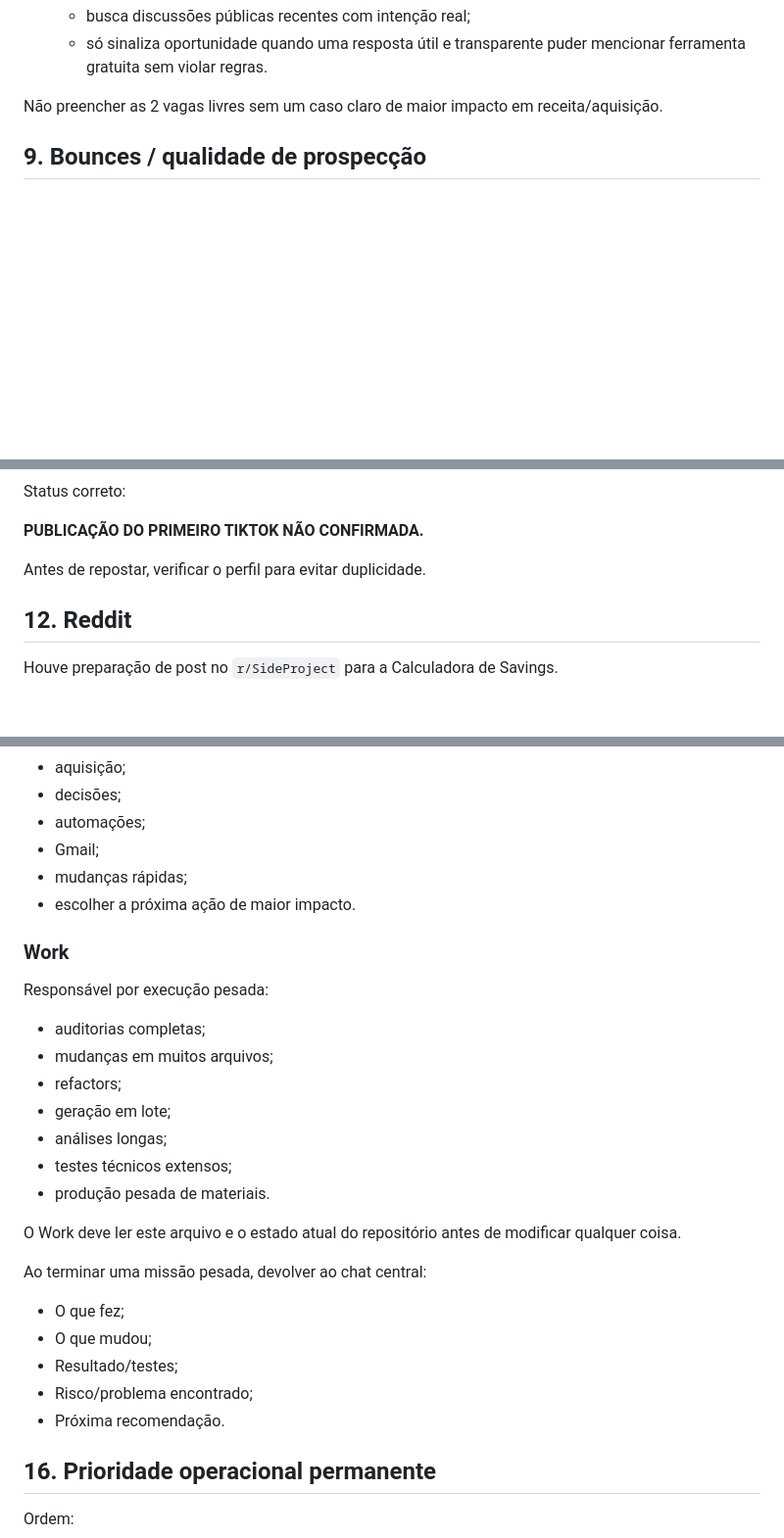
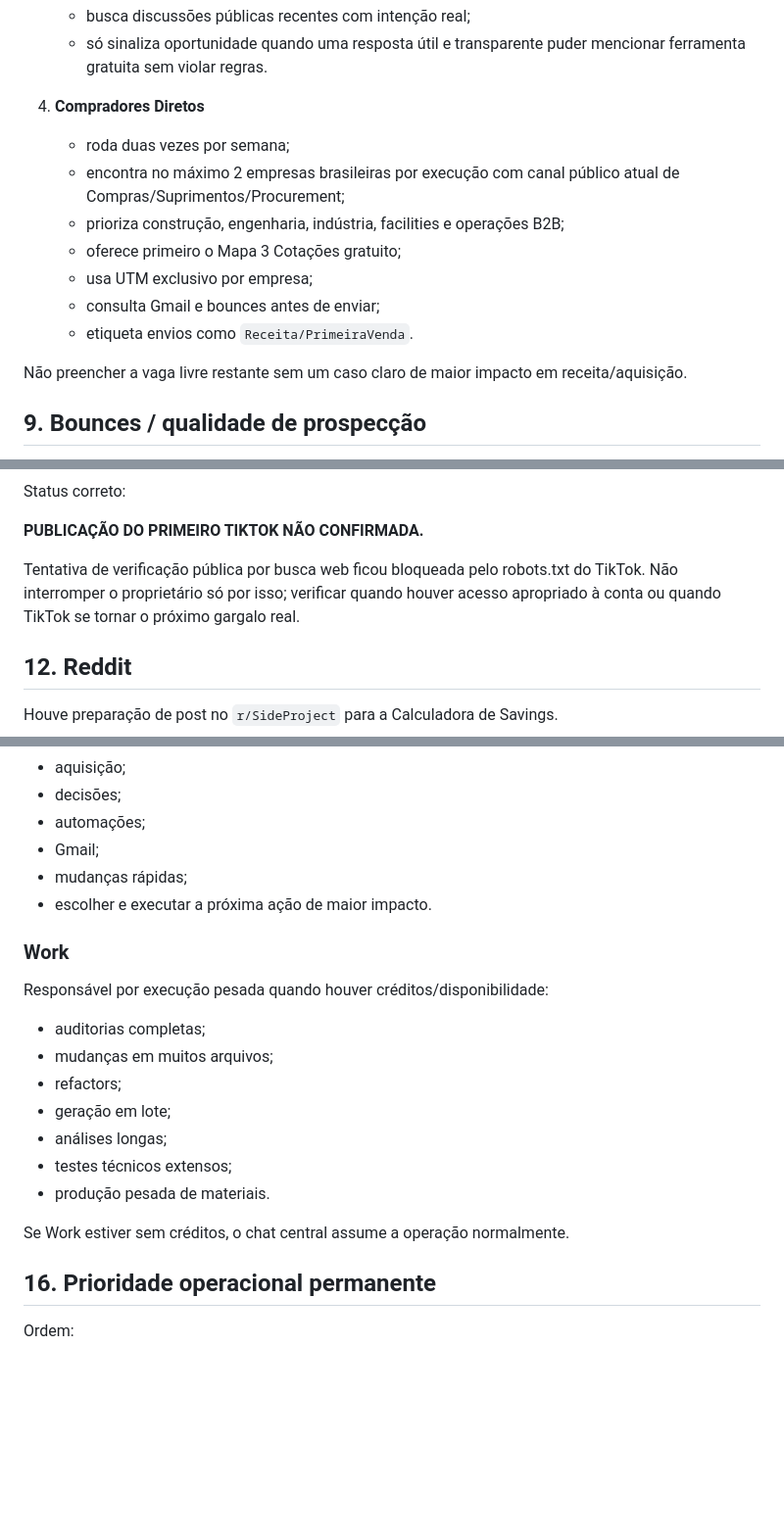
Before and after one commit to cristiansembarski2-ship-it/crs-digital-factory, a Markdown page: OPERACAO_ATUAL.md, 3 parts joined by grey strips. Shown at 98% size. Rendered like a GitHub page; blank space fills up the shorter version.

Commit message:
Atualiza operação autônoma e compradores diretos

```diff
--- a/OPERACAO_ATUAL.md
+++ b/OPERACAO_ATUAL.md
@@ -128,7 +129,16 @@ Estado consolidado mais recente: **3 tarefas ativas**, preservando 2 vagas livre
    - busca discussões públicas recentes com intenção real;
    - só sinaliza oportunidade quando uma resposta útil e transparente puder mencionar ferramenta gratuita sem violar regras.
 
-Não preencher as 2 vagas livres sem um caso claro de maior impacto em receita/aquisição.
+4. **Compradores Diretos**
+   - roda duas vezes por semana;
+   - encontra no máximo 2 empresas brasileiras por execução com canal público atual de Compras/Suprimentos/Procurement;
+   - prioriza construção, engenharia, indústria, facilities e operações B2B;
+   - oferece primeiro o Mapa 3 Cotações gratuito;
+   - usa UTM exclusivo por empresa;
+   - consulta Gmail e bounces antes de enviar;
+   - etiqueta envios como `Receita/PrimeiraVenda`.
+
+Não preencher a vaga livre restante sem um caso claro de maior impacto em receita/aquisição.
 
 ## 9. Bounces / qualidade de prospecção
 
@@ -165,7 +175,7 @@ Status correto:
 
 **PUBLICAÇÃO DO PRIMEIRO TIKTOK NÃO CONFIRMADA.**
 
-Antes de repostar, verificar o perfil para evitar duplicidade.
+Tentativa de verificação pública por busca web ficou bloqueada pelo robots.txt do TikTok. Não interromper o proprietário só por isso; verificar quando houver acesso apropriado à conta ou quando TikTok se tornar o próximo gargalo real.
 
 ## 12. Reddit
 
@@ -233,10 +245,10 @@ Responsável por:
 - automações;
 - Gmail;
 - mudanças rápidas;
-- escolher a próxima ação de maior impacto.
+- escolher e executar a próxima ação de maior impacto.
 
 ### Work
-Responsável por execução pesada:
+Responsável por execução pesada quando houver créditos/disponibilidade:
 - auditorias completas;
 - mudanças em muitos arquivos;
 - refactors;
@@ -245,14 +257,7 @@ Responsável por execução pesada:
 - testes técnicos extensos;
 - produção pesada de materiais.
 
-O Work deve ler este arquivo e o estado atual do repositório antes de modificar qualquer coisa.
-
-Ao terminar uma missão pesada, devolver ao chat central:
-- O que fez;
-- O que mudou;
-- Resultado/testes;
-- Risco/problema encontrado;
-- Próxima recomendação.
+Se Work estiver sem créditos, o chat central assume a operação normalmente.
 
 ## 16. Prioridade operacional permanente
 
```
Also changed, not shown: other parts of OPERACAO_ATUAL.md (+5 -2 lines).
